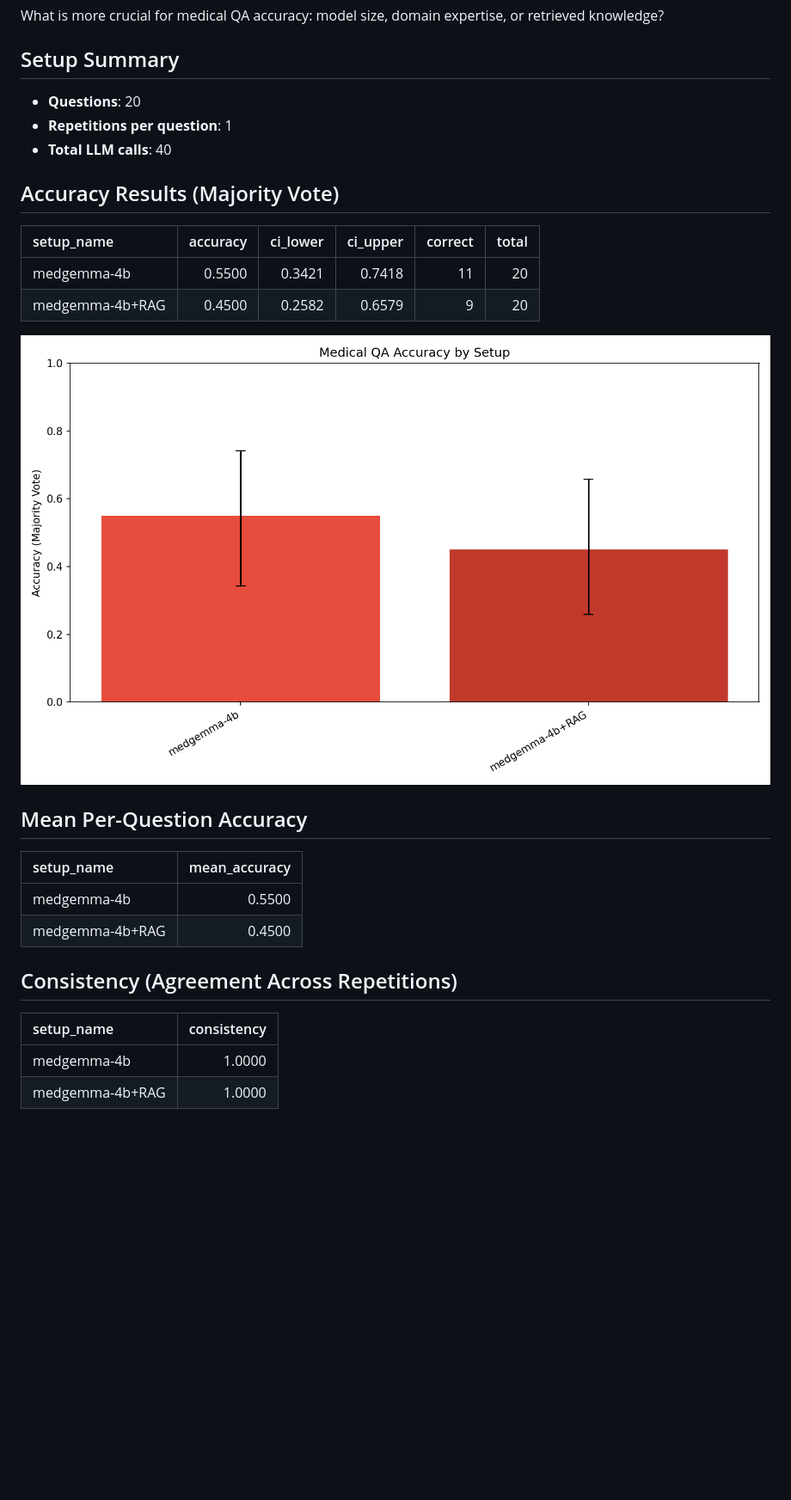
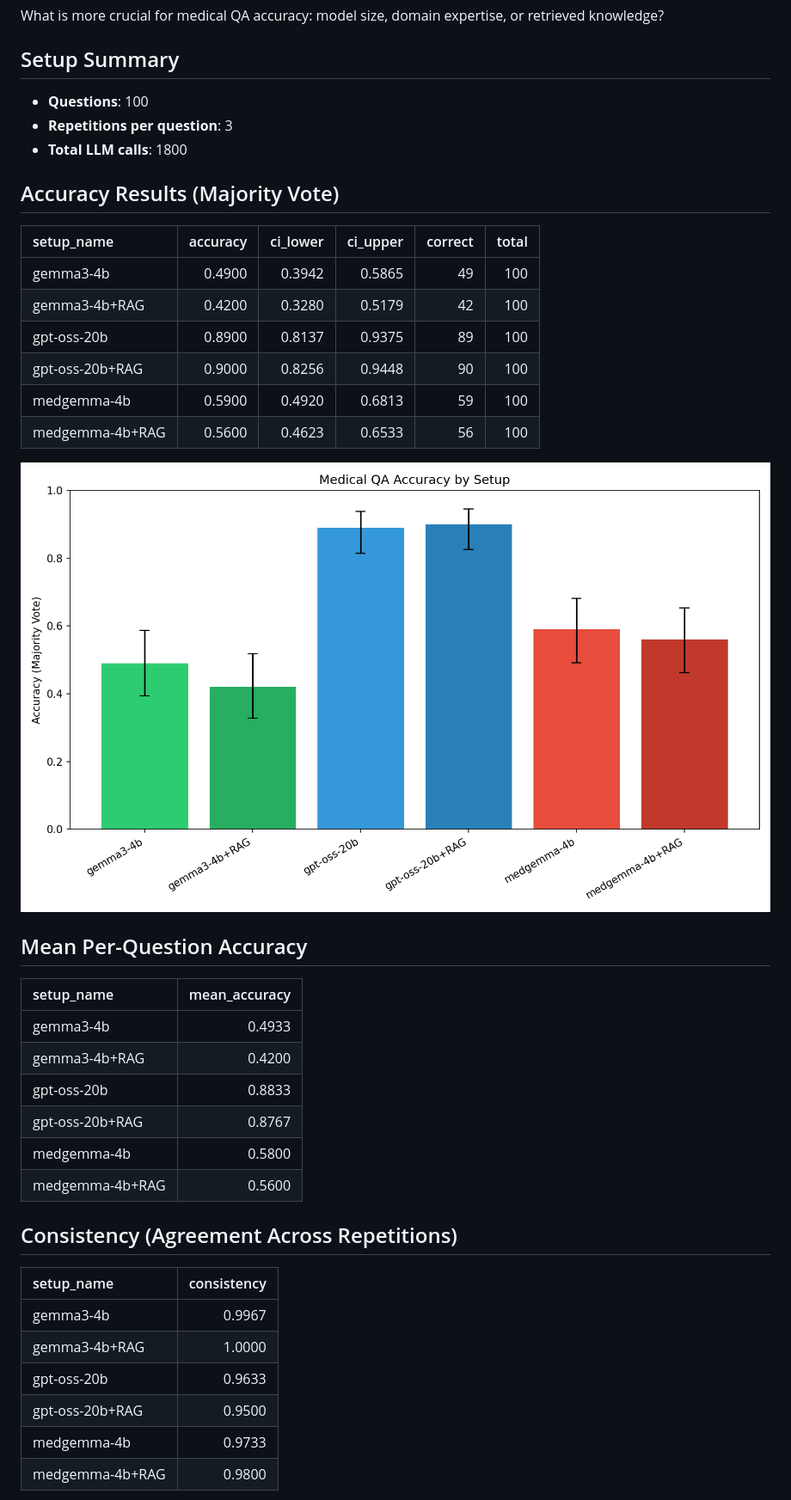
Before and after one commit to aviad-buskila/what_makes_it_right, a Markdown page: results/report.md, the part around one of its changes. Shown at 86% size. GitHub-like rendering; pictures changed too: results/accuracy_comparison.png; blank space fills up the shorter version.

```diff
--- a/results/report.md
+++ b/results/report.md
@@ -4,16 +4,20 @@
 What is more crucial for medical QA accuracy: model size, domain expertise, or retrieved knowledge?
 
 ## Setup Summary
-- **Questions**: 20
-- **Repetitions per question**: 1
-- **Total LLM calls**: 40
+- **Questions**: 100
+- **Repetitions per question**: 3
+- **Total LLM calls**: 1800
 
 ## Accuracy Results (Majority Vote)
 
 | setup_name      |   accuracy |   ci_lower |   ci_upper |   correct |   total |
 |:----------------|-----------:|-----------:|-----------:|----------:|--------:|
-| medgemma-4b     |     0.5500 |     0.3421 |     0.7418 |        11 |      20 |
-| medgemma-4b+RAG |     0.4500 |     0.2582 |     0.6579 |         9 |      20 |
+| gemma3-4b       |     0.4900 |     0.3942 |     0.5865 |        49 |     100 |
+| gemma3-4b+RAG   |     0.4200 |     0.3280 |     0.5179 |        42 |     100 |
+| gpt-oss-20b     |     0.8900 |     0.8137 |     0.9375 |        89 |     100 |
+| gpt-oss-20b+RAG |     0.9000 |     0.8256 |     0.9448 |        90 |     100 |
+| medgemma-4b     |     0.5900 |     0.4920 |     0.6813 |        59 |     100 |
+| medgemma-4b+RAG |     0.5600 |     0.4623 |     0.6533 |        56 |     100 |
 
 ![Accuracy Comparison](accuracy_comparison.png)
 
@@ -21,15 +25,23 @@ What is more crucial for medical QA accuracy: model size, domain expertise, or r
 
 | setup_name      |   mean_accuracy |
 |:----------------|----------------:|
-| medgemma-4b     |          0.5500 |
-| medgemma-4b+RAG |          0.4500 |
+| gemma3-4b       |          0.4933 |
+| gemma3-4b+RAG   |          0.4200 |
+| gpt-oss-20b     |          0.8833 |
+| gpt-oss-20b+RAG |          0.8767 |
+| medgemma-4b     |          0.5800 |
+| medgemma-4b+RAG |          0.5600 |
 
 ## Consistency (Agreement Across Repetitions)
 
 | setup_name      |   consistency |
 |:----------------|--------------:|
-| medgemma-4b     |        1.0000 |
-| medgemma-4b+RAG |        1.0000 |
+| gemma3-4b       |        0.9967 |
+| gemma3-4b+RAG   |        1.0000 |
+| gpt-oss-20b     |        0.9633 |
+| gpt-oss-20b+RAG |        0.9500 |
+| medgemma-4b     |        0.9733 |
+| medgemma-4b+RAG |        0.9800 |
 
 ![Consistency Comparison](consistency_comparison.png)
 
```
Also changed, not shown: other parts of results/report.md (+26 -6 lines), results/consistency_comparison.png, results/pairwise_significance.png, 8 other files.
